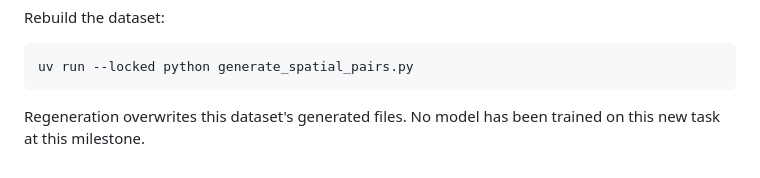
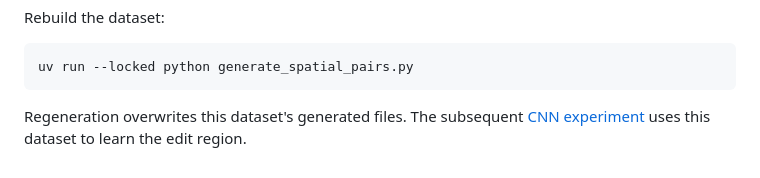
Before and after one commit to VishwasSP01/visual-learning-lab, a Markdown page: docs/spatial_dataset.md, the part around the change. Drawn GitHub-style.

````diff
--- a/docs/spatial_dataset.md
+++ b/docs/spatial_dataset.md
@@ -66,5 +66,5 @@ Rebuild the dataset:
 uv run --locked python generate_spatial_pairs.py
 ```
 
-Regeneration overwrites this dataset's generated files. No model has been
-trained on this new task at this milestone.
+Regeneration overwrites this dataset's generated files. The subsequent
+[CNN experiment](spatial_model.md) uses this dataset to learn the edit region.
````
Also changed, not shown: README.md (+39 -4 lines), docs/spatial_model.md (added, +90 -0 lines), docs/assets/spatial_cnn_preview.png (added), 3 other files.
